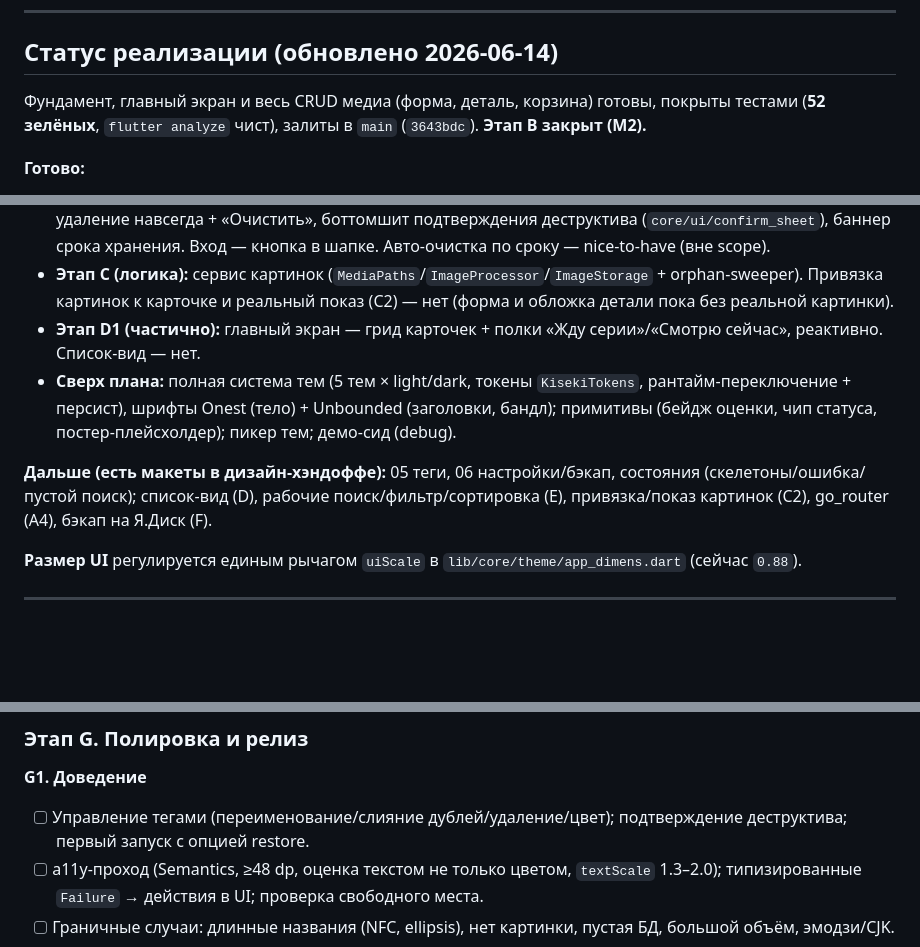
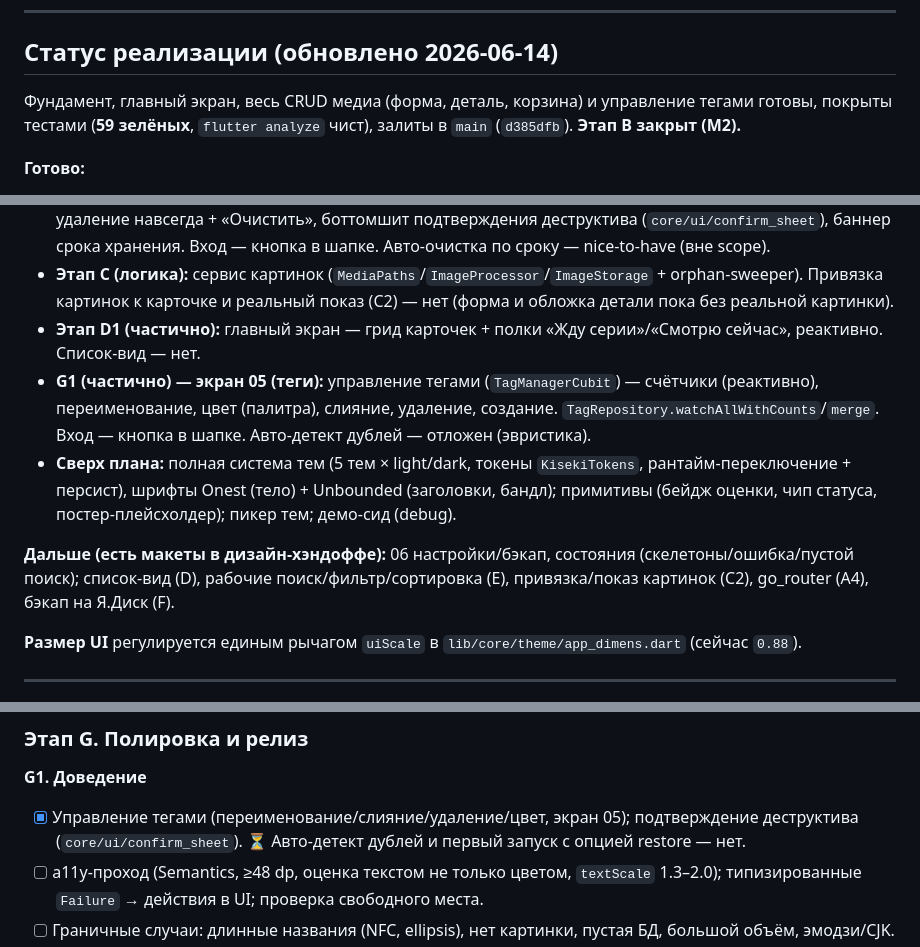
Before and after one commit to Auskraft/Kiseki, a Markdown page: docs/ROADMAP.md, 3 parts joined by grey strips. Drawn GitHub-style; blank space fills up the shorter version.

Commit message:
docs: mark tag management (screen 05) in ROADMAP
Управление тегами в main (d385dfb), 59 зелёных.

Co-Authored-By: Claude Opus 4.8 (1M context) <noreply@anthropic.com>

```diff
--- a/docs/ROADMAP.md
+++ b/docs/ROADMAP.md
@@ -8,7 +8,7 @@
 
 ## Статус реализации (обновлено 2026-06-14)
 
-Фундамент, главный экран и весь CRUD медиа (форма, деталь, корзина) готовы, покрыты тестами (**52 зелёных**, `flutter analyze` чист), залиты в `main` (`3643bdc`). **Этап B закрыт (M2).**
+Фундамент, главный экран, весь CRUD медиа (форма, деталь, корзина) и управление тегами готовы, покрыты тестами (**59 зелёных**, `flutter analyze` чист), залиты в `main` (`d385dfb`). **Этап B закрыт (M2).**
 
 **Готово:**
 - **Этап A (каркас):** структура `core/` + `features/media/`; Drift-схема + FTS5 + миграции (A2); get_it DI (A3); темизация + i18n-каркас (A5). ⚠️ **A4 (go_router) отложен** — навигация пока на `Navigator.push` (карточка → деталь → редактор), декларативного роутера/deep-link ещё нет.
@@ -18,9 +18,10 @@
 - **Этап B4 (экран 04):** корзина (`MediaTrashCubit`, реактивно) — список мягко-удалённых, восстановление, удаление навсегда + «Очистить», боттомшит подтверждения деструктива (`core/ui/confirm_sheet`), баннер срока хранения. Вход — кнопка в шапке. Авто-очистка по сроку — nice-to-have (вне scope).
 - **Этап C (логика):** сервис картинок (`MediaPaths`/`ImageProcessor`/`ImageStorage` + orphan-sweeper). Привязка картинок к карточке и реальный показ (C2) — нет (форма и обложка детали пока без реальной картинки).
 - **Этап D1 (частично):** главный экран — грид карточек + полки «Жду серии»/«Смотрю сейчас», реактивно. Список-вид — нет.
+- **G1 (частично) — экран 05 (теги):** управление тегами (`TagManagerCubit`) — счётчики (реактивно), переименование, цвет (палитра), слияние, удаление, создание. `TagRepository.watchAllWithCounts`/`merge`. Вход — кнопка в шапке. Авто-детект дублей — отложен (эвристика).
 - **Сверх плана:** полная система тем (5 тем × light/dark, токены `KisekiTokens`, рантайм-переключение + персист), шрифты Onest (тело) + Unbounded (заголовки, бандл); примитивы (бейдж оценки, чип статуса, постер-плейсхолдер); пикер тем; демо-сид (debug).
 
-**Дальше (есть макеты в дизайн-хэндоффе):** 05 теги, 06 настройки/бэкап, состояния (скелетоны/ошибка/пустой поиск); список-вид (D), рабочие поиск/фильтр/сортировка (E), привязка/показ картинок (C2), go_router (A4), бэкап на Я.Диск (F).
+**Дальше (есть макеты в дизайн-хэндоффе):** 06 настройки/бэкап, состояния (скелетоны/ошибка/пустой поиск); список-вид (D), рабочие поиск/фильтр/сортировка (E), привязка/показ картинок (C2), go_router (A4), бэкап на Я.Диск (F).
 
 **Размер UI** регулируется единым рычагом `uiScale` в `lib/core/theme/app_dimens.dart` (сейчас `0.88`).
 
@@ -177,7 +178,7 @@ UUID + `created_at`/`updated_at`/`deleted_at` (мягкое удаление +
 ### Этап G. Полировка и релиз
 
 **G1. Доведение**
-- [ ] Управление тегами (переименование/слияние дублей/удаление/цвет); подтверждение деструктива; первый запуск с опцией restore.
+- [x] Управление тегами (переименование/слияние/удаление/цвет, экран 05); подтверждение деструктива (`core/ui/confirm_sheet`). ⏳ Авто-детект дублей и первый запуск с опцией restore — нет.
 - [ ] a11y-проход (Semantics, ≥48 dp, оценка текстом не только цветом, `textScale` 1.3–2.0); типизированные `Failure` → действия в UI; проверка свободного места.
 - [ ] Граничные случаи: длинные названия (NFC, ellipsis), нет картинки, пустая БД, большой объём, эмодзи/CJK.
 - [ ] Анимации/тактильная отдача; иконка/сплеш. Финальные тесты зелёные, `flutter analyze` чист; ручная проверка миграции на реальном переходе схемы.
```
